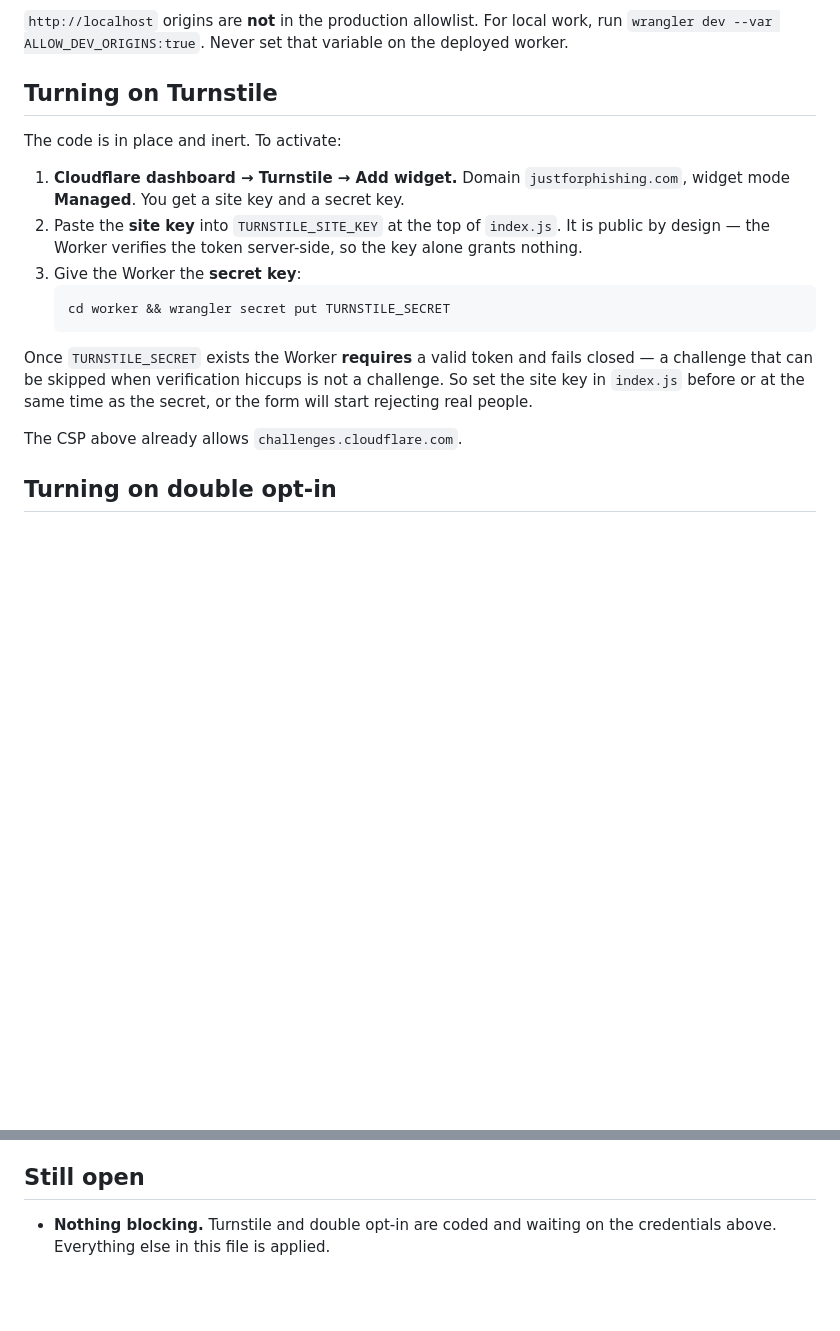
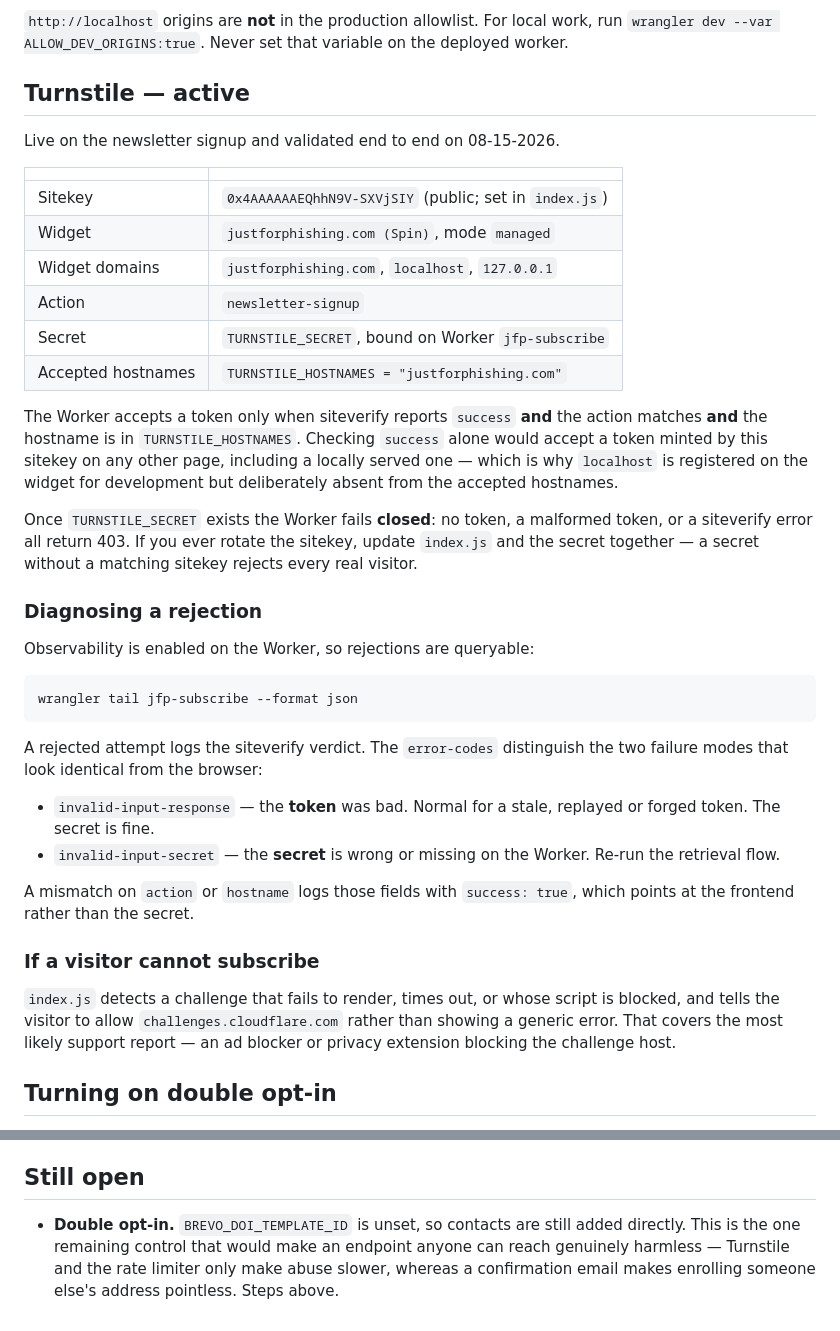
Before and after one commit to scottymker/just-for-phishing, a Markdown page: CLOUDFLARE_SECURITY.md, 2 parts joined by grey strips. Rendered like a GitHub page; blank space fills up the shorter version.

Commit message:
Document Turnstile as active and validated
The setup section still described the integration as "in place and inert" and
listed it under Still open. It is live on the newsletter signup and was
confirmed working end to end in a real browser on 08-15-2026 — the step I could
not perform myself, because Turnstile correctly refuses to render for headless
automation.

Replaces the activation steps with the live configuration, the reasoning behind
excluding localhost from the accepted hostnames, and a diagnostics section. The
useful part of that: `invalid-input-response` and `invalid-input-secret` look
identical from the browser but mean opposite things — a bad token versus a bad
secret — and observability is enabled specifically so that distinction is
visible via `wrangler tail`.

Double opt-in is now the only item under Still open.

Co-Authored-By: Claude Opus 5 (1M context) <noreply@anthropic.com>
Claude-Session: https://claude.ai/code/session_013QQfMHd4Z2r7oLHyQL6Lr8

````diff
--- a/CLOUDFLARE_SECURITY.md
+++ b/CLOUDFLARE_SECURITY.md
@@ -110,27 +110,55 @@ the 254-character address cap, the format check, and the rate limiter.
 work, run `wrangler dev --var ALLOW_DEV_ORIGINS:true`. Never set that variable
 on the deployed worker.
 
-## Turning on Turnstile
+## Turnstile — active
 
-The code is in place and inert. To activate:
+Live on the newsletter signup and validated end to end on 08-15-2026.
 
-1. **Cloudflare dashboard → Turnstile → Add widget.** Domain
-   `justforphishing.com`, widget mode **Managed**. You get a site key and a
-   secret key.
-2. Paste the **site key** into `TURNSTILE_SITE_KEY` at the top of `index.js`.
-   It is public by design — the Worker verifies the token server-side, so the
-   key alone grants nothing.
-3. Give the Worker the **secret key**:
-   ```bash
-   cd worker && wrangler secret put TURNSTILE_SECRET
-   ```
+| | |
+|---|---|
+| Sitekey | `0x4AAAAAAEQhhN9V-SXVjSIY` (public; set in `index.js`) |
+| Widget | `justforphishing.com (Spin)`, mode `managed` |
+| Widget domains | `justforphishing.com`, `localhost`, `127.0.0.1` |
+| Action | `newsletter-signup` |
+| Secret | `TURNSTILE_SECRET`, bound on Worker `jfp-subscribe` |
+| Accepted hostnames | `TURNSTILE_HOSTNAMES = "justforphishing.com"` |
 
-Once `TURNSTILE_SECRET` exists the Worker **requires** a valid token and fails
-closed — a challenge that can be skipped when verification hiccups is not a
-challenge. So set the site key in `index.js` before or at the same time as the
-secret, or the form will start rejecting real people.
+The Worker accepts a token only when siteverify reports `success` **and** the
+action matches **and** the hostname is in `TURNSTILE_HOSTNAMES`. Checking
+`success` alone would accept a token minted by this sitekey on any other page,
+including a locally served one — which is why `localhost` is registered on the
+widget for development but deliberately absent from the accepted hostnames.
 
-The CSP above already allows `challenges.cloudflare.com`.
+Once `TURNSTILE_SECRET` exists the Worker fails **closed**: no token, a
+malformed token, or a siteverify error all return 403. If you ever rotate the
+sitekey, update `index.js` and the secret together — a secret without a
+matching sitekey rejects every real visitor.
+
+### Diagnosing a rejection
+
+Observability is enabled on the Worker, so rejections are queryable:
+
+```bash
+wrangler tail jfp-subscribe --format json
+```
+
+A rejected attempt logs the siteverify verdict. The `error-codes` distinguish
+the two failure modes that look identical from the browser:
+
+- `invalid-input-response` — the **token** was bad. Normal for a stale, replayed
+  or forged token. The secret is fine.
+- `invalid-input-secret` — the **secret** is wrong or missing on the Worker.
+  Re-run the retrieval flow.
+
+A mismatch on `action` or `hostname` logs those fields with `success: true`,
+which points at the frontend rather than the secret.
+
+### If a visitor cannot subscribe
+
+`index.js` detects a challenge that fails to render, times out, or whose script
+is blocked, and tells the visitor to allow `challenges.cloudflare.com` rather
+than showing a generic error. That covers the most likely support report — an
+ad blocker or privacy extension blocking the challenge host.
 
 ## Turning on double opt-in
 
@@ -154,5 +182,8 @@ inbox". Unset it and the previous direct-add behaviour returns.
 
 ## Still open
 
-- **Nothing blocking.** Turnstile and double opt-in are coded and waiting on the
-  credentials above. Everything else in this file is applied.
+- **Double opt-in.** `BREVO_DOI_TEMPLATE_ID` is unset, so contacts are still
+  added directly. This is the one remaining control that would make an endpoint
+  anyone can reach genuinely harmless — Turnstile and the rate limiter only make
+  abuse slower, whereas a confirmation email makes enrolling someone else's
+  address pointless. Steps above.
````
